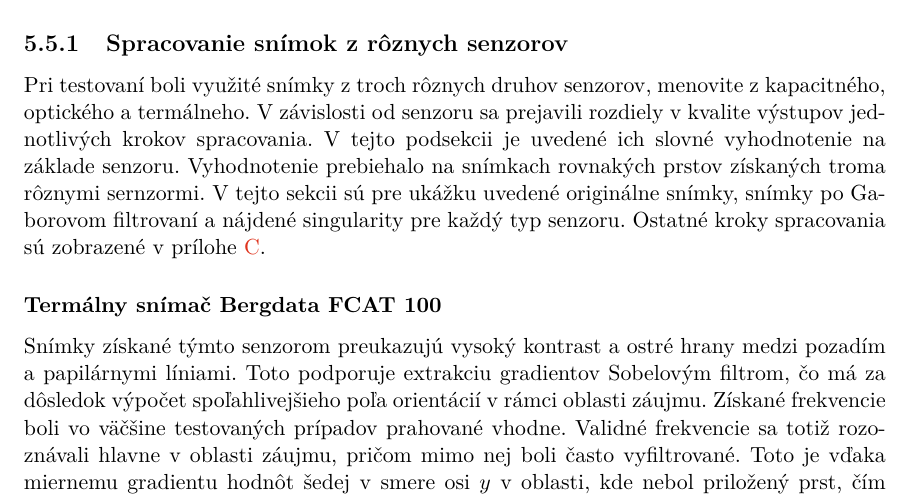
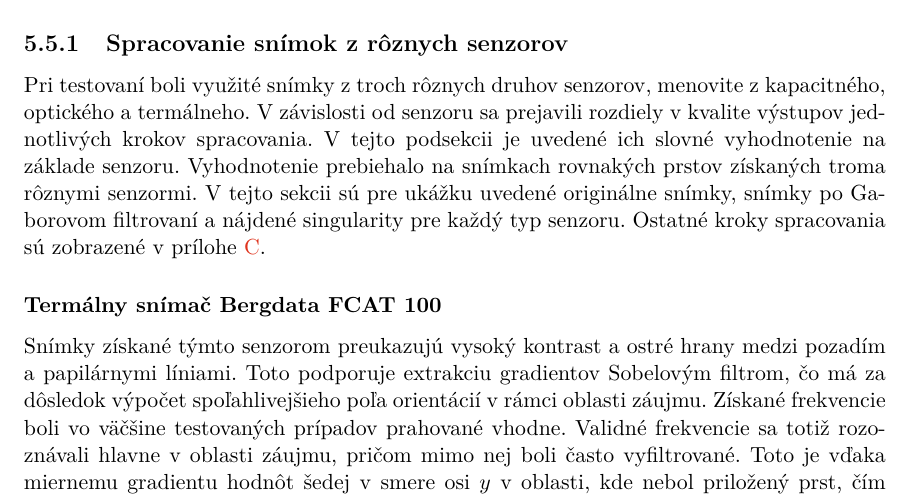
Before and after one commit to pemeth/wsq_editor, a LaTeX thesis (doc/xnemet04.tex, which reads doc/projekt-01-kapitoly-chapters.tex): part of page 47 of 58, cut so that both start at the same text. Compiled offline with pdfLaTeX.

Commit message:
Fix typo
sernzormi -> senzormi

```diff
--- a/doc/projekt-01-kapitoly-chapters.tex
+++ b/doc/projekt-01-kapitoly-chapters.tex
@@ -1453,7 +1453,7 @@
   \subsection{Spracovanie snímok z rôznych senzorov}
   Pri testovaní boli využité snímky z troch rôznych druhov senzorov, menovite z kapacitného, optického a termálneho. V závislosti od senzoru sa prejavili
   rozdiely v kvalite výstupov jednotlivých krokov spracovania. V tejto podsekcii je uvedené ich slovné vyhodnotenie na základe senzoru.
-  Vyhodnotenie prebiehalo na snímkach rovnakých prstov získaných troma rôznymi sernzormi. V tejto sekcii sú pre ukážku uvedené originálne snímky,
+  Vyhodnotenie prebiehalo na snímkach rovnakých prstov získaných troma rôznymi senzormi. V tejto sekcii sú pre ukážku uvedené originálne snímky,
   snímky po Gaborovom filtrovaní a nájdené singularity pre každý typ senzoru. Ostatné kroky spracovania sú zobrazené v
   prílohe~{\ref{priloha:vysledky_spracovania}}.
 
```
